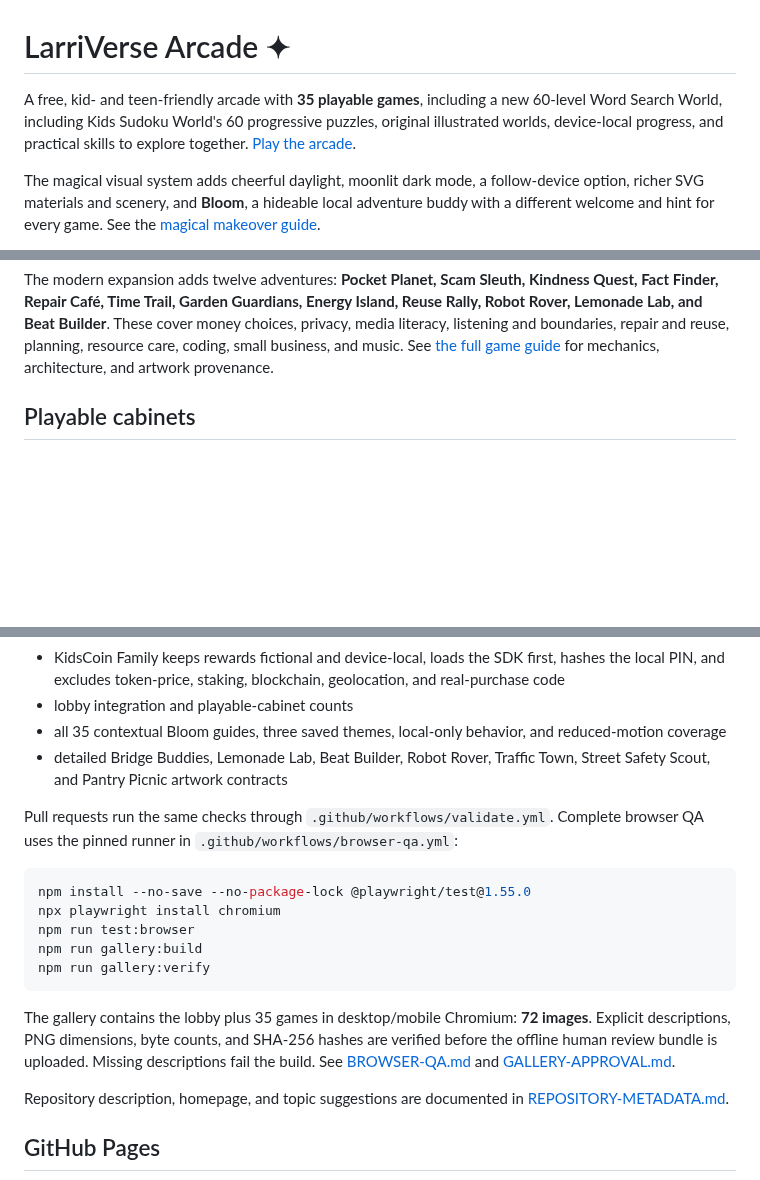
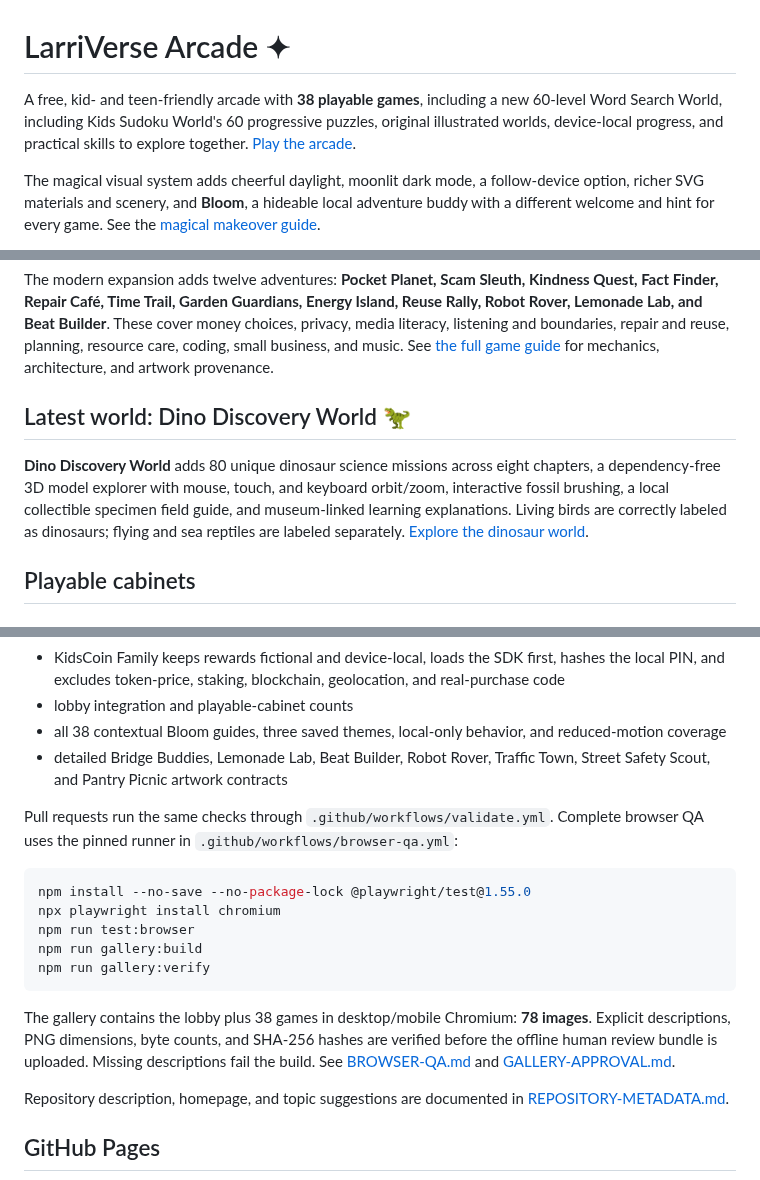
Before and after one commit to larrinamsalva/larriverse-arcade, a Markdown page: README.md, 3 parts joined by grey strips. Rendered like a GitHub page; blank space fills up the shorter version.

Commit message:
Document new dinosaur cabinet and add gallery review requirements

````diff
--- a/README.md
+++ b/README.md
@@ -1,6 +1,6 @@
 # LarriVerse Arcade ✦
 
-A free, kid- and teen-friendly arcade with **35 playable games**, including a new 60-level Word Search World, including Kids Sudoku World's 60 progressive puzzles, original illustrated worlds, device-local progress, and practical skills to explore together. [Play the arcade](https://larrinamsalva.github.io/larriverse-arcade/).
+A free, kid- and teen-friendly arcade with **38 playable games**, including a new 60-level Word Search World, including Kids Sudoku World's 60 progressive puzzles, original illustrated worlds, device-local progress, and practical skills to explore together. [Play the arcade](https://larrinamsalva.github.io/larriverse-arcade/).
 
 The magical visual system adds cheerful daylight, moonlit dark mode, a follow-device option, richer SVG materials and scenery, and **Bloom**, a hideable local adventure buddy with a different welcome and hint for every game. See the [magical makeover guide](docs/MAGICAL-MAKEOVER.md).
 
@@ -13,6 +13,10 @@ Traffic Town adds a 7+ road-awareness world with 40 unique common U.S. traffic-s
 **Weather Watchers and Garden Grow & Harvest are Games 31 and 35.** Weather Watchers teaches sky observation, common cloud clues, weather preparation, and simple forecast symbols through 60 illustrated challenges. Garden Grow & Harvest teaches bed building, seed and transplant care, crop support, harvesting, and food freshness through 60 illustrated challenges. Both use four visible learning ranks, fifteen distinct questions per rank.
 
 The modern expansion adds twelve adventures: **Pocket Planet, Scam Sleuth, Kindness Quest, Fact Finder, Repair Café, Time Trail, Garden Guardians, Energy Island, Reuse Rally, Robot Rover, Lemonade Lab, and Beat Builder**. These cover money choices, privacy, media literacy, listening and boundaries, repair and reuse, planning, resource care, coding, small business, and music. See [the full game guide](docs/MODERN-ARCADE.md) for mechanics, architecture, and artwork provenance.
+
+## Latest world: Dino Discovery World 🦖
+
+**Dino Discovery World** adds 80 unique dinosaur science missions across eight chapters, a dependency-free 3D model explorer with mouse, touch, and keyboard orbit/zoom, interactive fossil brushing, a local collectible specimen field guide, and museum-linked learning explanations. Living birds are correctly labeled as dinosaurs; flying and sea reptiles are labeled separately. [Explore the dinosaur world](games/dino-discovery-world/index.html).
 
 ## Playable cabinets
 
@@ -185,7 +189,7 @@ It checks:
 - KidsCoin Family's source features, eight avatars, four task groups, twelve tasks, six reviewed lessons, eight reward requests, and four streak milestones
 - KidsCoin Family keeps rewards fictional and device-local, loads the SDK first, hashes the local PIN, and excludes token-price, staking, blockchain, geolocation, and real-purchase code
 - lobby integration and playable-cabinet counts
-- all 35 contextual Bloom guides, three saved themes, local-only behavior, and reduced-motion coverage
+- all 38 contextual Bloom guides, three saved themes, local-only behavior, and reduced-motion coverage
 - detailed Bridge Buddies, Lemonade Lab, Beat Builder, Robot Rover, Traffic Town, Street Safety Scout, and Pantry Picnic artwork contracts
 
 Pull requests run the same checks through `.github/workflows/validate.yml`. Complete browser QA uses the pinned runner in `.github/workflows/browser-qa.yml`:
@@ -198,7 +202,7 @@ npm run gallery:build
 npm run gallery:verify
 ```
 
-The gallery contains the lobby plus 35 games in desktop/mobile Chromium: **72 images**. Explicit descriptions, PNG dimensions, byte counts, and SHA-256 hashes are verified before the offline human review bundle is uploaded. Missing descriptions fail the build. See [BROWSER-QA.md](docs/BROWSER-QA.md) and [GALLERY-APPROVAL.md](docs/GALLERY-APPROVAL.md).
+The gallery contains the lobby plus 38 games in desktop/mobile Chromium: **78 images**. Explicit descriptions, PNG dimensions, byte counts, and SHA-256 hashes are verified before the offline human review bundle is uploaded. Missing descriptions fail the build. See [BROWSER-QA.md](docs/BROWSER-QA.md) and [GALLERY-APPROVAL.md](docs/GALLERY-APPROVAL.md).
 
 Repository description, homepage, and topic suggestions are documented in [REPOSITORY-METADATA.md](docs/REPOSITORY-METADATA.md).
 
````
Also changed, not shown: other parts of README.md (+3 -3 lines).
